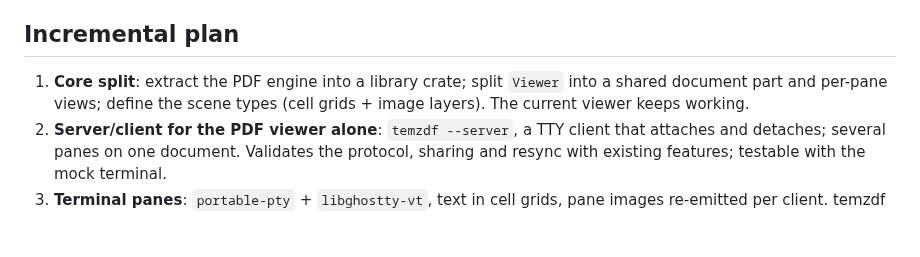
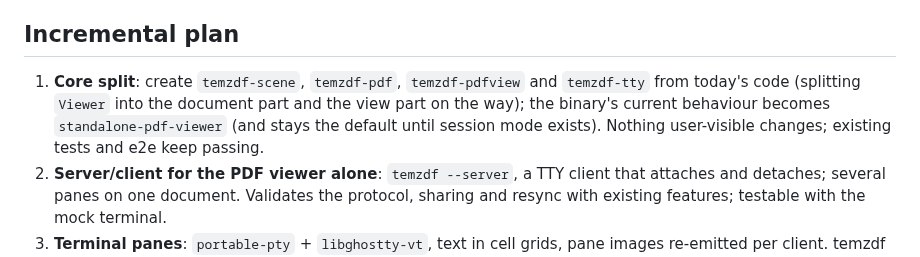
Before and after one commit to mityu/temzdf, a Markdown page: doc/session-server.md, the part around one of its changes. Rendered like a GitHub page; blank space fills up the shorter version.

```diff
--- a/doc/session-server.md
+++ b/doc/session-server.md
@@ -215,9 +253,11 @@ needs no platform webview at all.
 
 ## Incremental plan
 
-1. **Core split**: extract the PDF engine into a library crate; split
-   `Viewer` into a shared document part and per-pane views; define the scene
-   types (cell grids + image layers). The current viewer keeps working.
+1. **Core split**: create `temzdf-scene`, `temzdf-pdf`, `temzdf-pdfview` and
+   `temzdf-tty` from today's code (splitting `Viewer` into the document part
+   and the view part on the way); the binary's current behaviour becomes
+   `standalone-pdf-viewer` (and stays the default until session mode exists).
+   Nothing user-visible changes; existing tests and e2e keep passing.
 2. **Server/client for the PDF viewer alone**: `temzdf --server`, a TTY client
    that attaches and detaches; several panes on one document. Validates the
    protocol, sharing and resync with existing features; testable with the
```
Also changed, not shown: other parts of doc/session-server.md (+38 -0 lines).
